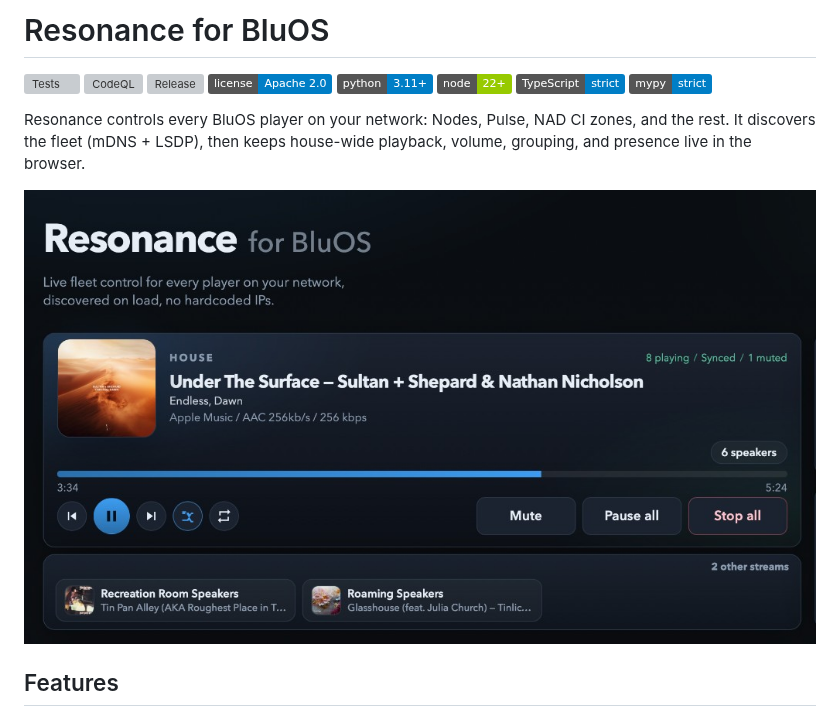
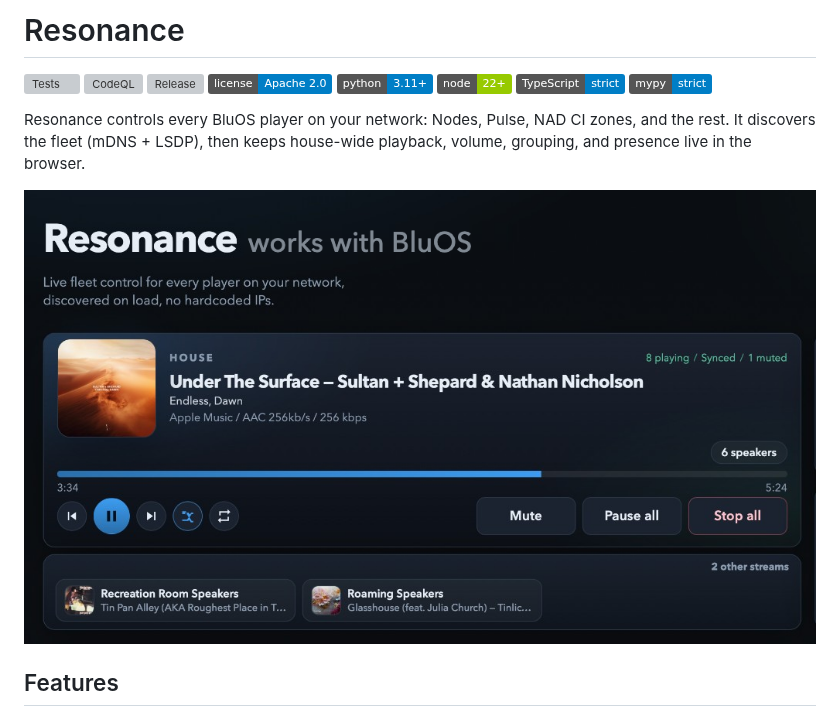
Before and after one commit to tbaur/resonance, a Markdown page: README.md, the part around the change. Drawn GitHub-style; pictures changed too: docs/images/now-playing.png; badges without logos; grey boxes are pictures that could not be loaded.

```diff
--- a/README.md
+++ b/README.md
@@ -1,4 +1,4 @@
-# Resonance for BluOS
+# Resonance
 
 [![Tests](https://github.com/tbaur/resonance/actions/workflows/test.yml/badge.svg?branch=main)](https://github.com/tbaur/resonance/actions/workflows/test.yml?query=branch%3Amain)
 [![CodeQL](https://github.com/tbaur/resonance/actions/workflows/codeql.yml/badge.svg?branch=main)](https://github.com/tbaur/resonance/actions/workflows/codeql.yml?query=branch%3Amain)
```
Also changed, not shown: 7 other files.
